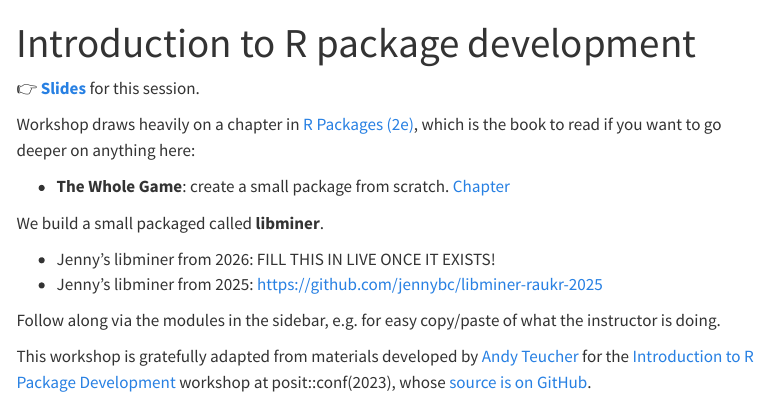
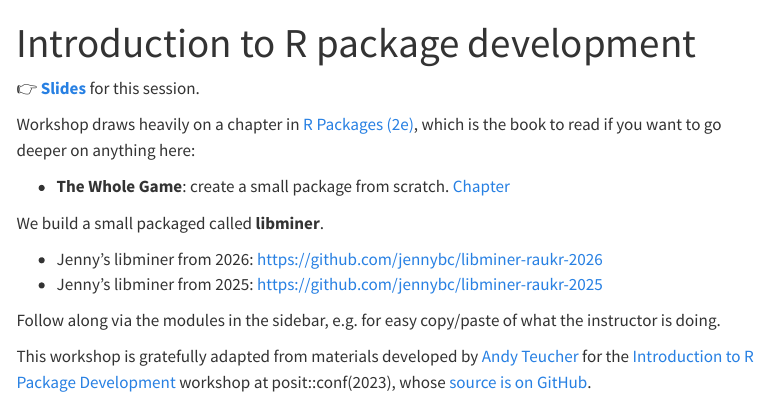
Before and after one commit to jennybc/2026_raukr-positron-ai-pkg-dev, a Quarto document (pkg-dev/index.qmd): the page in a window 1100 px wide, from its top. Rendered offline with R 4.5, knitr and Pandoc in place of Quarto, with nearby package versions; menus at the side of the page are left out.

Commit message:
Add link for libminer created in 2026
Updated link for Jenny's libminer from 2026.

```diff
--- a/pkg-dev/index.qmd
+++ b/pkg-dev/index.qmd
@@ -11,7 +11,7 @@ Workshop draws heavily on a chapter in [R Packages (2e)](https://r-pkgs.org/), w
 
 We build a small packaged called **libminer**.
 
-* Jenny's libminer from 2026: FILL THIS IN LIVE ONCE IT EXISTS!
+* Jenny's libminer from 2026: <https://github.com/jennybc/libminer-raukr-2026>
 * Jenny's libminer from 2025: <https://github.com/jennybc/libminer-raukr-2025>
 
 Follow along via the modules in the sidebar, e.g. for easy copy/paste of what the instructor is doing.
```
